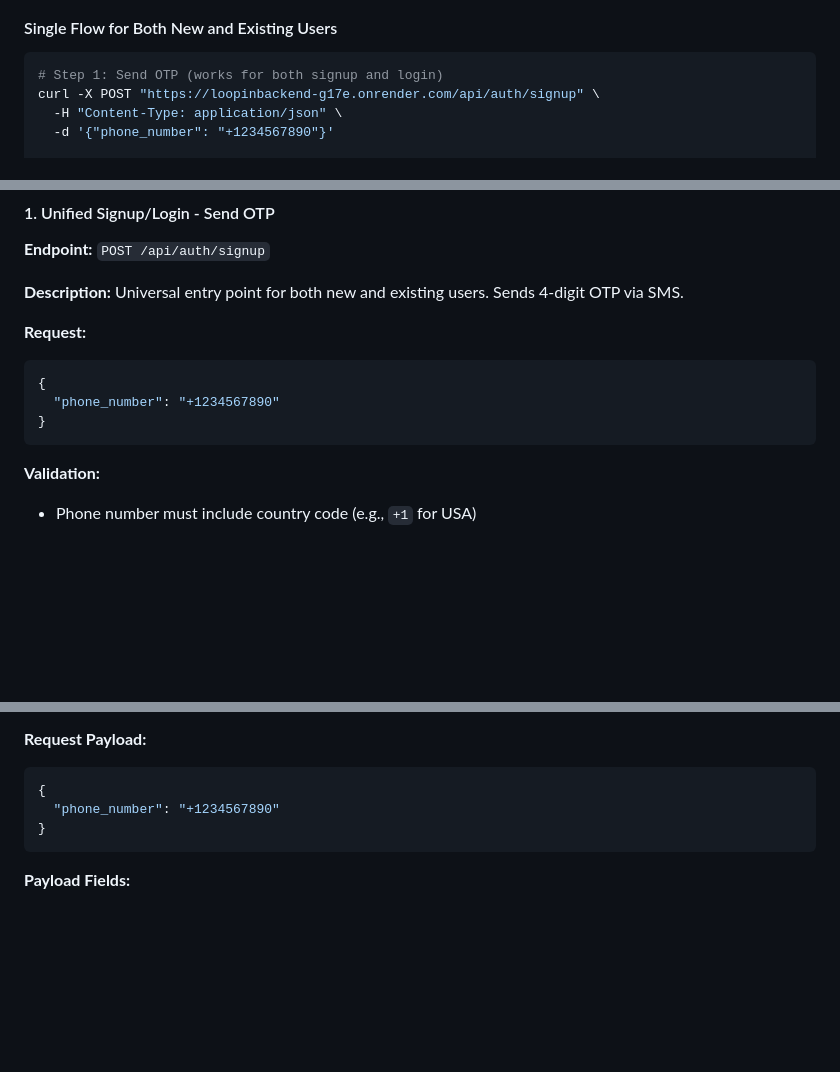
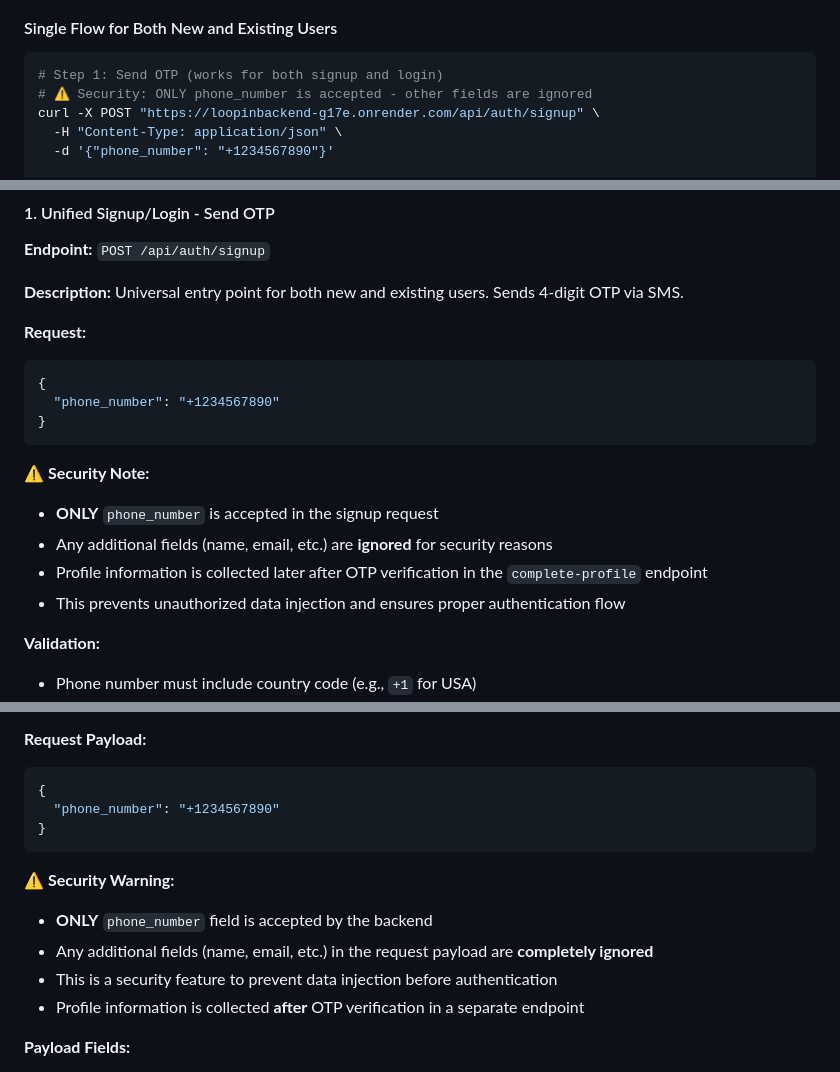
Before and after one commit to LOOPINX-CIRCLE/LoopinBackend, a Markdown page: users/docs/PHONE_AUTHENTICATION.md, 3 parts joined by grey strips. Rendered like a GitHub page; blank space fills up the shorter version.

Commit message:
docs: add security warnings about phone-only signup endpoint
- Add explicit security notes that ONLY phone_number is accepted
- Clarify that additional fields are ignored for security
- Prevent data injection before authentication
- Add warnings in Quick Reference and mobile integration sections
- Align documentation with actual API behavior

````diff
--- a/users/docs/PHONE_AUTHENTICATION.md
+++ b/users/docs/PHONE_AUTHENTICATION.md
@@ -26,6 +26,7 @@
 #### Single Flow for Both New and Existing Users
 ```bash
 # Step 1: Send OTP (works for both signup and login)
+# ⚠️ Security: ONLY phone_number is accepted - other fields are ignored
 curl -X POST "https://loopinbackend-g17e.onrender.com/api/auth/signup" \
   -H "Content-Type: application/json" \
   -d '{"phone_number": "+1234567890"}'
@@ -617,6 +618,12 @@ graph TD
   "phone_number": "+1234567890"
 }
 ```
+
+**⚠️ Security Note:**
+- **ONLY** `phone_number` is accepted in the signup request
+- Any additional fields (name, email, etc.) are **ignored** for security reasons
+- Profile information is collected later after OTP verification in the `complete-profile` endpoint
+- This prevents unauthorized data injection and ensures proper authentication flow
 
 **Validation:**
 - Phone number must include country code (e.g., `+1` for USA)
@@ -1365,6 +1372,12 @@ This section provides a comprehensive guide for integrating the Loopin Backend a
 }
 ```
 
+**⚠️ Security Warning:**
+- **ONLY** `phone_number` field is accepted by the backend
+- Any additional fields (name, email, etc.) in the request payload are **completely ignored**
+- This is a security feature to prevent data injection before authentication
+- Profile information is collected **after** OTP verification in a separate endpoint
+
 **Payload Fields:**
 - `phone_number` (string, required): User's phone number with country code
   - Format: E.164 international format (e.g., +1 for USA, +91 for India)
````
